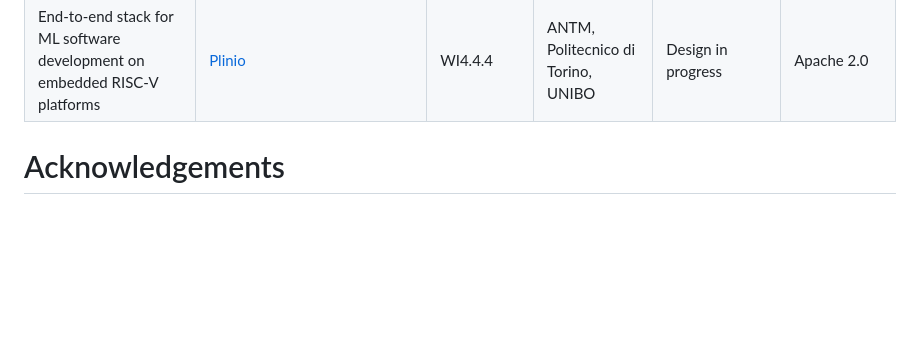
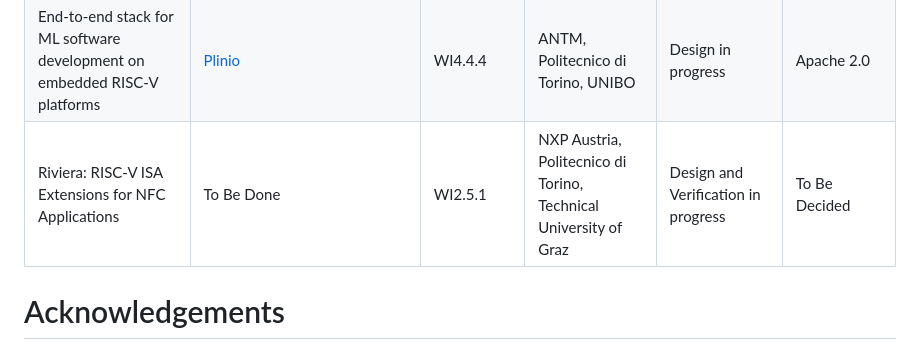
Before and after one commit to openhwgroup/tristan-isolde-unified-access-page, a Markdown page: README.md, the part around the change. Rendered like a GitHub page; blank space fills up the shorter version.

Commit message:
Update README.md (#16)
WI2.5.1 added by NXP-AT

```diff
--- a/README.md
+++ b/README.md
@@ -38,6 +38,7 @@ eFPGA| [I:Embedded-fpga](https://github.com/yongatek/eFPGA) | WI3.4.5 | YNGA | D
 Accelerator for post-quantum cryptography| To do | WI3.3.4 | TUM, Politecnico di Torino | Design  in progress | To be determined|
 CMSIS like Open-Source AI, as well as DSP- and compute (e.g. BLAS) libraries| [RiscV-NN](https://github.com/eml-eda/RiscV-NN) | WI4.4.1 | IFX, Politecnico di Torino, UNIBO, CEA | Design  in progress | To be determined|
 End-to-end stack for ML software development on embedded RISC-V platforms| [Plinio](https://github.com/eml-eda/plinio) | WI4.4.4 | ANTM, Politecnico di Torino, UNIBO | Design  in progress | Apache 2.0|
+Riviera: RISC-V ISA Extensions for NFC Applications | To Be Done | WI2.5.1 | NXP Austria, Politecnico di Torino, Technical University of Graz | Design and Verification in progress | To Be Decided |
 
 
 # Acknowledgements
```
